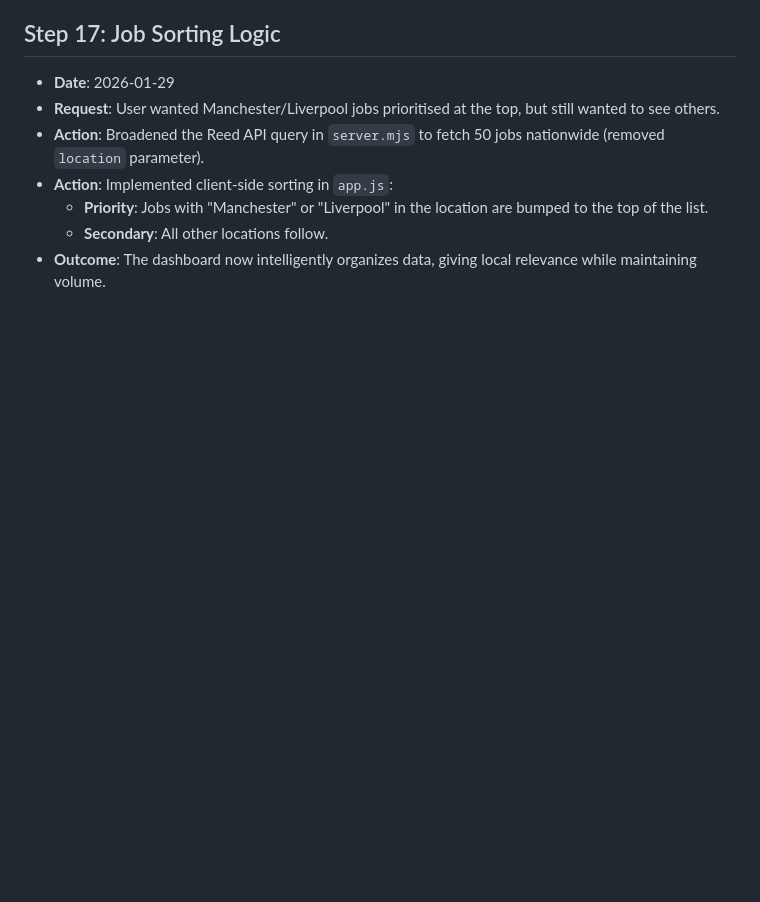
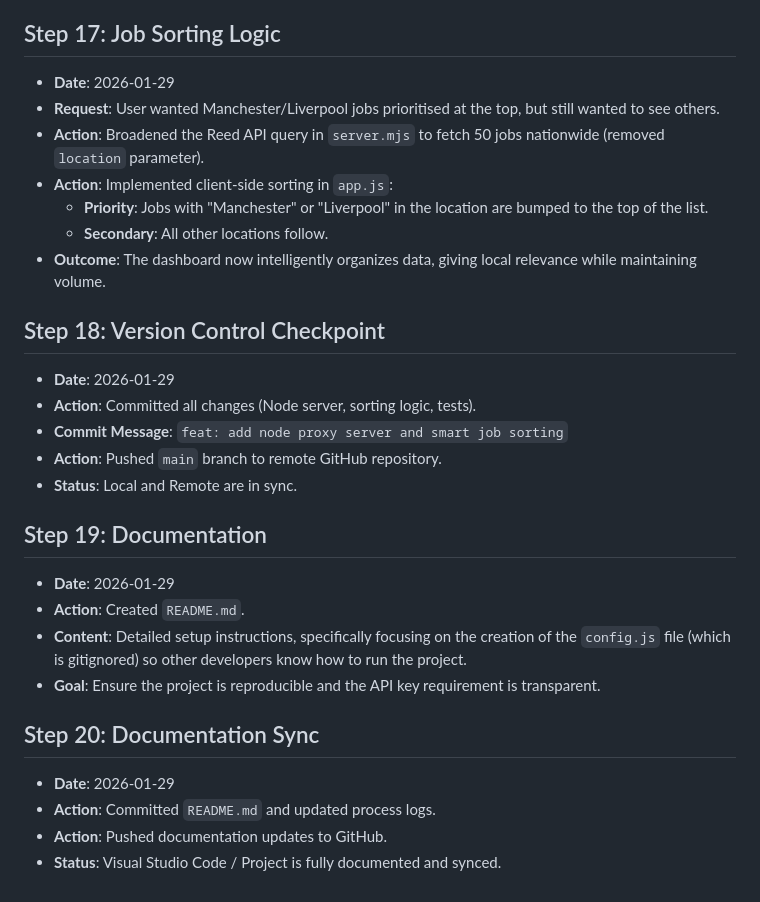
Before and after one commit to walshd/learning_project, a Markdown page: PROCESS_LOG.md, the part around the change. Rendered like a GitHub page; blank space fills up the shorter version.

Commit message:
docs: add project documentation and sync logs

```diff
--- a/PROCESS_LOG.md
+++ b/PROCESS_LOG.md
@@ -123,3 +123,22 @@ This document records the step-by-step process of creating and setting up this p
   - **Priority**: Jobs with "Manchester" or "Liverpool" in the location are bumped to the top of the list.
   - **Secondary**: All other locations follow.
 - **Outcome**: The dashboard now intelligently organizes data, giving local relevance while maintaining volume.
+
+## Step 18: Version Control Checkpoint
+- **Date**: 2026-01-29
+- **Action**: Committed all changes (Node server, sorting logic, tests).
+- **Commit Message**: `feat: add node proxy server and smart job sorting`
+- **Action**: Pushed `main` branch to remote GitHub repository.
+- **Status**: Local and Remote are in sync.
+
+## Step 19: Documentation
+- **Date**: 2026-01-29
+- **Action**: Created `README.md`.
+- **Content**: Detailed setup instructions, specifically focusing on the creation of the `config.js` file (which is gitignored) so other developers know how to run the project.
+- **Goal**: Ensure the project is reproducible and the API key requirement is transparent.
+
+## Step 20: Documentation Sync
+- **Date**: 2026-01-29
+- **Action**: Committed `README.md` and updated process logs.
+- **Action**: Pushed documentation updates to GitHub.
+- **Status**: Visual Studio Code / Project is fully documented and synced.
```
Also changed, not shown: README.md (added, +51 -0 lines).
